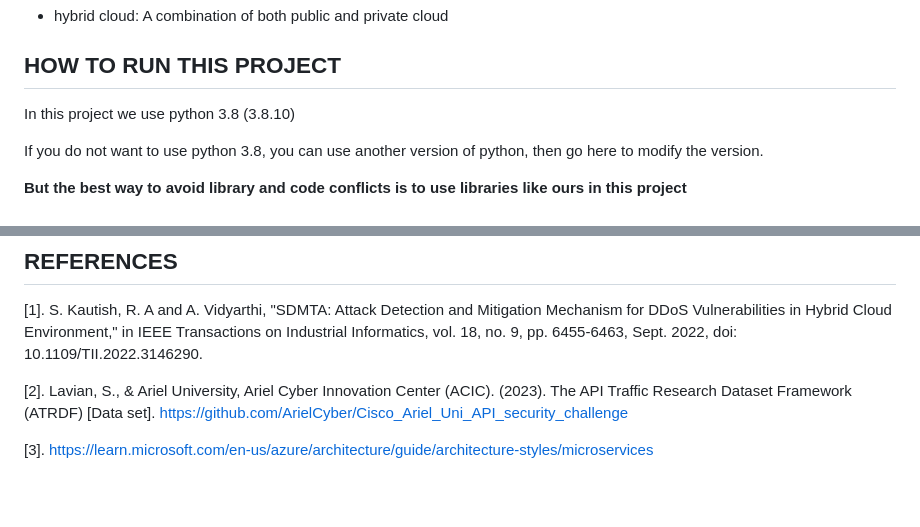
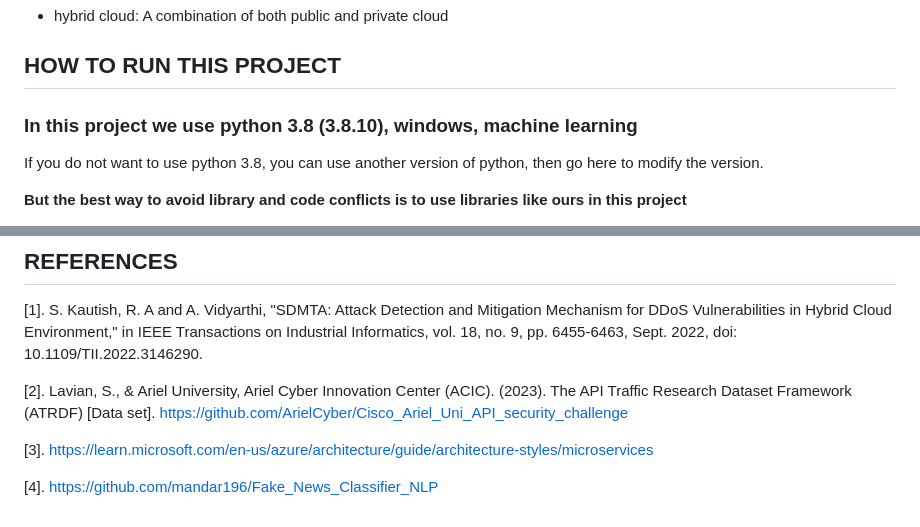
Before and after one commit to Clapboiz/Detection-and-Mitigation-DDoS-in-Hybrid-Cloud-using-ML-DL, a Markdown page: README.md, 2 parts joined by grey strips. Rendered like a GitHub page; blank space fills up the shorter version.

```diff
--- a/README.md
+++ b/README.md
@@ -10,7 +10,7 @@ There are three main types of clouds: private cloud, public cloud, and hybrid cl
 + hybrid cloud: A combination of both public and private cloud
 
 ## HOW TO RUN THIS PROJECT
-In this project we use python 3.8 (3.8.10)
+### In this project we use python 3.8 (3.8.10), windows, machine learning
 
 If you do not want to use python 3.8, you can use another version of python, then go here to modify the version.
 
@@ -144,3 +144,5 @@ admin
 [2]. Lavian, S., & Ariel University, Ariel Cyber Innovation Center (ACIC). (2023). The API Traffic Research Dataset Framework (ATRDF) [Data set]. https://github.com/ArielCyber/Cisco_Ariel_Uni_API_security_challenge
 
 [3]. https://learn.microsoft.com/en-us/azure/architecture/guide/architecture-styles/microservices
+
+[4]. https://github.com/mandar196/Fake_News_Classifier_NLP
```
